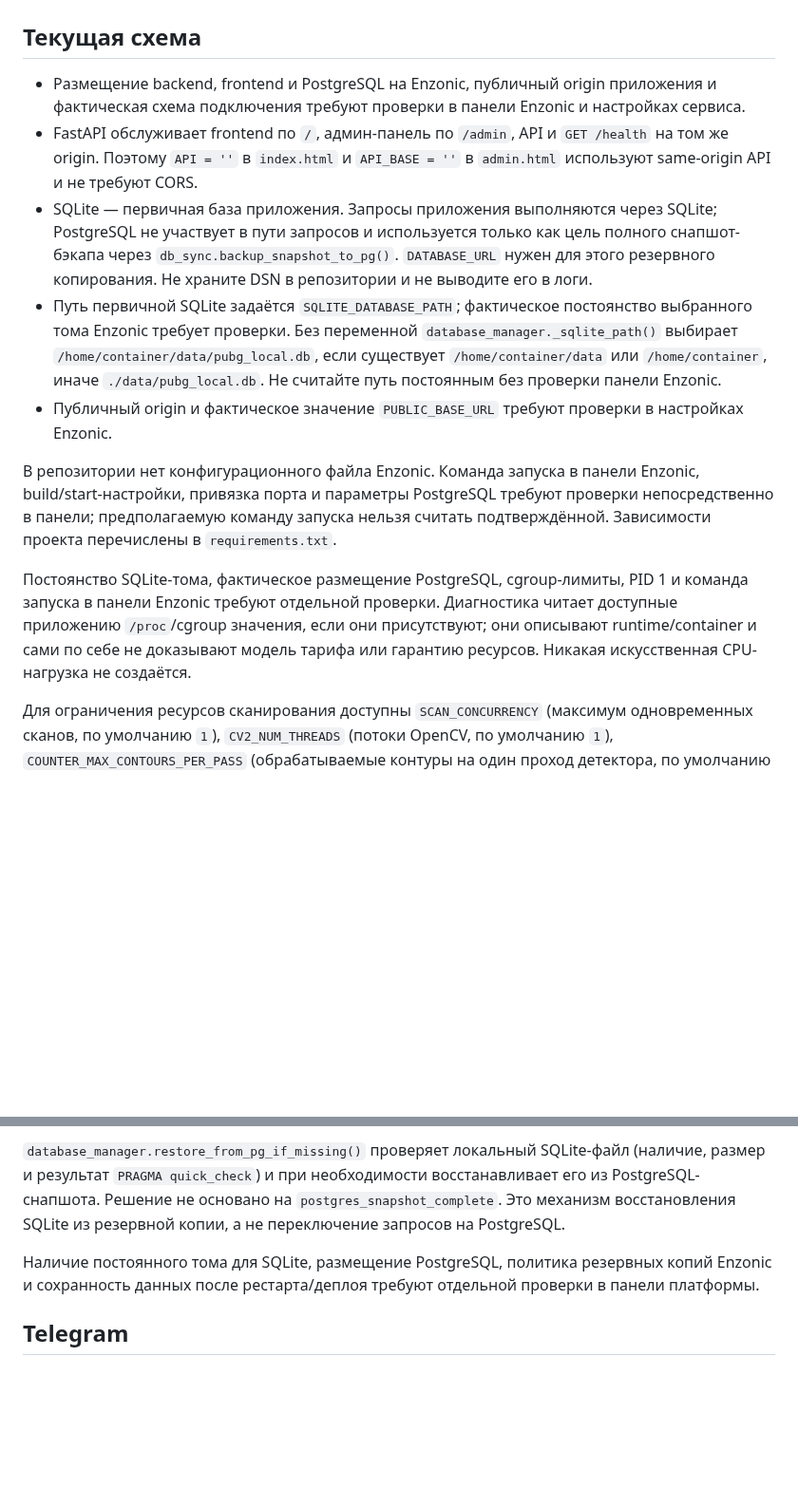
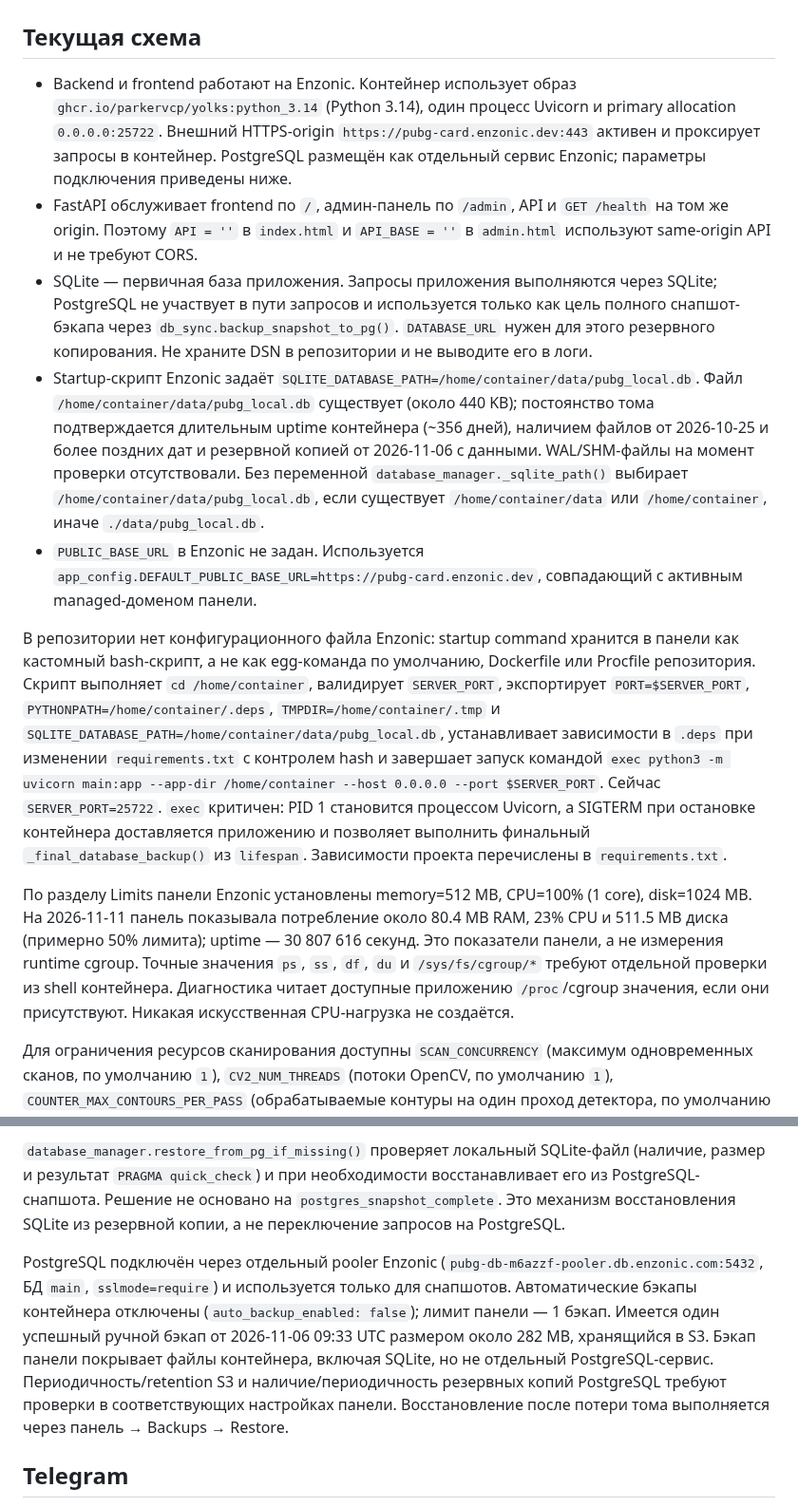
Before and after one commit to den2002pv-tech/pubg-backend, a Markdown page: README_DEPLOY.md, 2 parts joined by grey strips. Shown at 95% size. GitHub-like rendering; blank space fills up the shorter version.

Commit message:
Docs: apply confirmed Enzonic runtime facts

```diff
--- a/README_DEPLOY.md
+++ b/README_DEPLOY.md
@@ -2,15 +2,15 @@
 
 ## Текущая схема
 
-- Размещение backend, frontend и PostgreSQL на Enzonic, публичный origin приложения и фактическая схема подключения требуют проверки в панели Enzonic и настройках сервиса.
+- Backend и frontend работают на Enzonic. Контейнер использует образ `ghcr.io/parkervcp/yolks:python_3.14` (Python 3.14), один процесс Uvicorn и primary allocation `0.0.0.0:25722`. Внешний HTTPS-origin `https://pubg-card.enzonic.dev:443` активен и проксирует запросы в контейнер. PostgreSQL размещён как отдельный сервис Enzonic; параметры подключения приведены ниже.
 - FastAPI обслуживает frontend по `/`, админ-панель по `/admin`, API и `GET /health` на том же origin. Поэтому `API = ''` в `index.html` и `API_BASE = ''` в `admin.html` используют same-origin API и не требуют CORS.
 - SQLite — первичная база приложения. Запросы приложения выполняются через SQLite; PostgreSQL не участвует в пути запросов и используется только как цель полного снапшот-бэкапа через `db_sync.backup_snapshot_to_pg()`. `DATABASE_URL` нужен для этого резервного копирования. Не храните DSN в репозитории и не выводите его в логи.
-- Путь первичной SQLite задаётся `SQLITE_DATABASE_PATH`; фактическое постоянство выбранного тома Enzonic требует проверки. Без переменной `database_manager._sqlite_path()` выбирает `/home/container/data/pubg_local.db`, если существует `/home/container/data` или `/home/container`, иначе `./data/pubg_local.db`. Не считайте путь постоянным без проверки панели Enzonic.
-- Публичный origin и фактическое значение `PUBLIC_BASE_URL` требуют проверки в настройках Enzonic.
+- Startup-скрипт Enzonic задаёт `SQLITE_DATABASE_PATH=/home/container/data/pubg_local.db`. Файл `/home/container/data/pubg_local.db` существует (около 440 KB); постоянство тома подтверждается длительным uptime контейнера (~356 дней), наличием файлов от 2026-10-25 и более поздних дат и резервной копией от 2026-11-06 с данными. WAL/SHM-файлы на момент проверки отсутствовали. Без переменной `database_manager._sqlite_path()` выбирает `/home/container/data/pubg_local.db`, если существует `/home/container/data` или `/home/container`, иначе `./data/pubg_local.db`.
+- `PUBLIC_BASE_URL` в Enzonic не задан. Используется `app_config.DEFAULT_PUBLIC_BASE_URL=https://pubg-card.enzonic.dev`, совпадающий с активным managed-доменом панели.
 
-В репозитории нет конфигурационного файла Enzonic. Команда запуска в панели Enzonic, build/start-настройки, привязка порта и параметры PostgreSQL требуют проверки непосредственно в панели; предполагаемую команду запуска нельзя считать подтверждённой. Зависимости проекта перечислены в `requirements.txt`.
+В репозитории нет конфигурационного файла Enzonic: startup command хранится в панели как кастомный bash-скрипт, а не как egg-команда по умолчанию, Dockerfile или Procfile репозитория. Скрипт выполняет `cd /home/container`, валидирует `SERVER_PORT`, экспортирует `PORT=$SERVER_PORT`, `PYTHONPATH=/home/container/.deps`, `TMPDIR=/home/container/.tmp` и `SQLITE_DATABASE_PATH=/home/container/data/pubg_local.db`, устанавливает зависимости в `.deps` при изменении `requirements.txt` с контролем hash и завершает запуск командой `exec python3 -m uvicorn main:app --app-dir /home/container --host 0.0.0.0 --port $SERVER_PORT`. Сейчас `SERVER_PORT=25722`. `exec` критичен: PID 1 становится процессом Uvicorn, а SIGTERM при остановке контейнера доставляется приложению и позволяет выполнить финальный `_final_database_backup()` из `lifespan`. Зависимости проекта перечислены в `requirements.txt`.
 
-Постоянство SQLite-тома, фактическое размещение PostgreSQL, cgroup-лимиты, PID 1 и команда запуска в панели Enzonic требуют отдельной проверки. Диагностика читает доступные приложению `/proc`/cgroup значения, если они присутствуют; они описывают runtime/container и сами по себе не доказывают модель тарифа или гарантию ресурсов. Никакая искусственная CPU-нагрузка не создаётся.
+По разделу Limits панели Enzonic установлены memory=512 MB, CPU=100% (1 core), disk=1024 MB. На 2026-11-11 панель показывала потребление около 80.4 MB RAM, 23% CPU и 511.5 MB диска (примерно 50% лимита); uptime — 30 807 616 секунд. Это показатели панели, а не измерения runtime cgroup. Точные значения `ps`, `ss`, `df`, `du` и `/sys/fs/cgroup/*` требуют отдельной проверки из shell контейнера. Диагностика читает доступные приложению `/proc`/cgroup значения, если они присутствуют. Никакая искусственная CPU-нагрузка не создаётся.
 
 Для ограничения ресурсов сканирования доступны `SCAN_CONCURRENCY` (максимум одновременных сканов, по умолчанию `1`), `CV2_NUM_THREADS` (потоки OpenCV, по умолчанию `1`), `COUNTER_MAX_CONTOURS_PER_PASS` (обрабатываемые контуры на один проход детектора, по умолчанию `64`), `SCAN_RATE_LIMIT` (запросов на один ключ за период, по умолчанию `10`) и `SCAN_RATE_WINDOW_SECONDS` (период в секундах, по умолчанию `60`). `POST /scan` ограничивает анонимных по адресу клиента и авторизованных по проверенному Telegram user ID. Загрузка ограничена 15 МБ и 30 мегапикселями.
 
@@ -40,7 +50,7 @@ Outbox-механизм в текущей схеме не используетс
 
 `database_manager.restore_from_pg_if_missing()` проверяет локальный SQLite-файл (наличие, размер и результат `PRAGMA quick_check`) и при необходимости восстанавливает его из PostgreSQL-снапшота. Решение не основано на `postgres_snapshot_complete`. Это механизм восстановления SQLite из резервной копии, а не переключение запросов на PostgreSQL.
 
-Наличие постоянного тома для SQLite, размещение PostgreSQL, политика резервных копий Enzonic и сохранность данных после рестарта/деплоя требуют отдельной проверки в панели платформы.
+PostgreSQL подключён через отдельный pooler Enzonic (`pubg-db-m6azzf-pooler.db.enzonic.com:5432`, БД `main`, `sslmode=require`) и используется только для снапшотов. Автоматические бэкапы контейнера отключены (`auto_backup_enabled: false`); лимит панели — 1 бэкап. Имеется один успешный ручной бэкап от 2026-11-06 09:33 UTC размером около 282 MB, хранящийся в S3. Бэкап панели покрывает файлы контейнера, включая SQLite, но не отдельный PostgreSQL-сервис. Периодичность/retention S3 и наличие/периодичность резервных копий PostgreSQL требуют проверки в соответствующих настройках панели. Восстановление после потери тома выполняется через панель → Backups → Restore.
 
 ## Telegram
 
```
Also changed, not shown: other parts of README_DEPLOY.md (+12 -2 lines).
